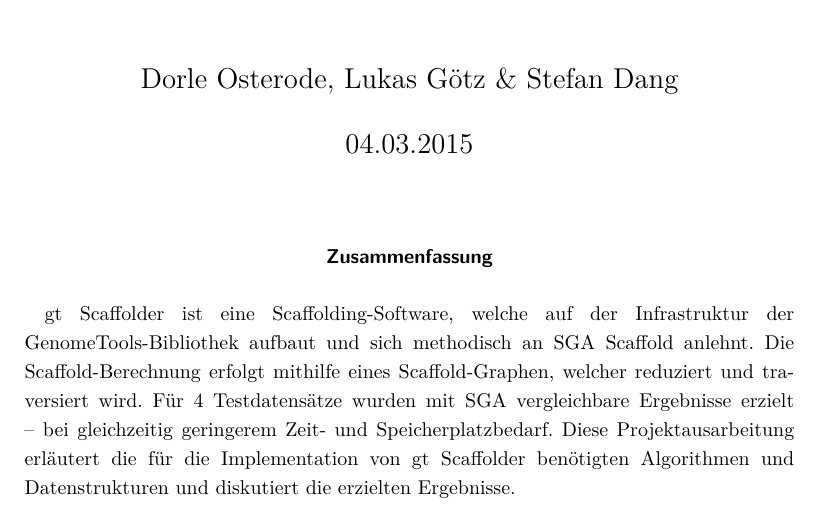
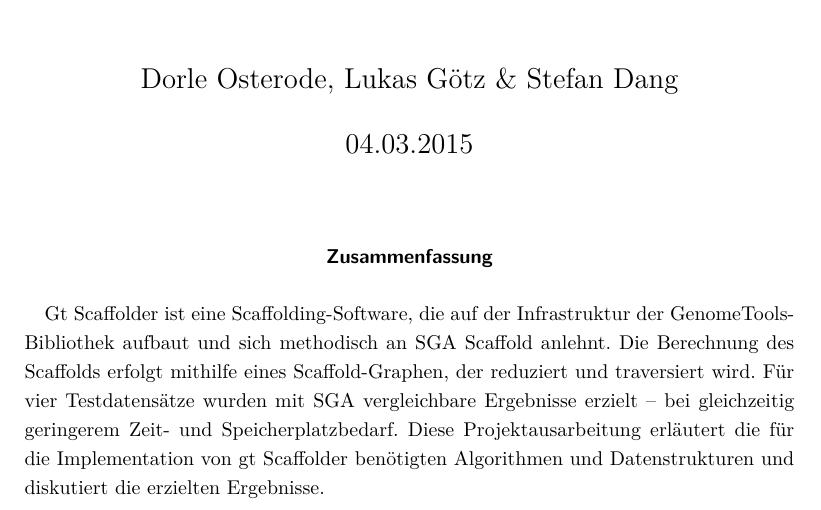
Before and after one commit to dorleosterode/gt-scaffold, a LaTeX paper (doc/ausarbeitung.tex): part of page 1 of 28, cut so that both start at the same text. Compiled offline with pdfLaTeX.

Commit message:
Abstract umformuliert

```diff
--- a/doc/ausarbeitung.tex
+++ b/doc/ausarbeitung.tex
@@ -68,10 +68,10 @@
 \maketitle{}
 \thispagestyle{empty}
 \begin{abstract}
-gt Scaffolder ist eine Scaffolding-Software, welche auf der Infrastruktur der
+Gt Scaffolder ist eine Scaffolding-Software, die auf der Infrastruktur der
 GenomeTools-Bibliothek aufbaut und sich methodisch an SGA Scaffold anlehnt.
-Die Scaffold-Berechnung erfolgt mithilfe eines Scaffold-Graphen, welcher
-reduziert und traversiert wird. Für 4 Testdatensätze wurden mit SGA
+Die Berechnung des Scaffolds erfolgt mithilfe eines Scaffold-Graphen, der
+reduziert und traversiert wird. Für vier Testdatensätze wurden mit SGA
 vergleichbare Ergebnisse erzielt -- bei gleichzeitig geringerem Zeit- und
 Speicherplatzbedarf.
 Diese Projektausarbeitung erläutert die für die Implementation
```
